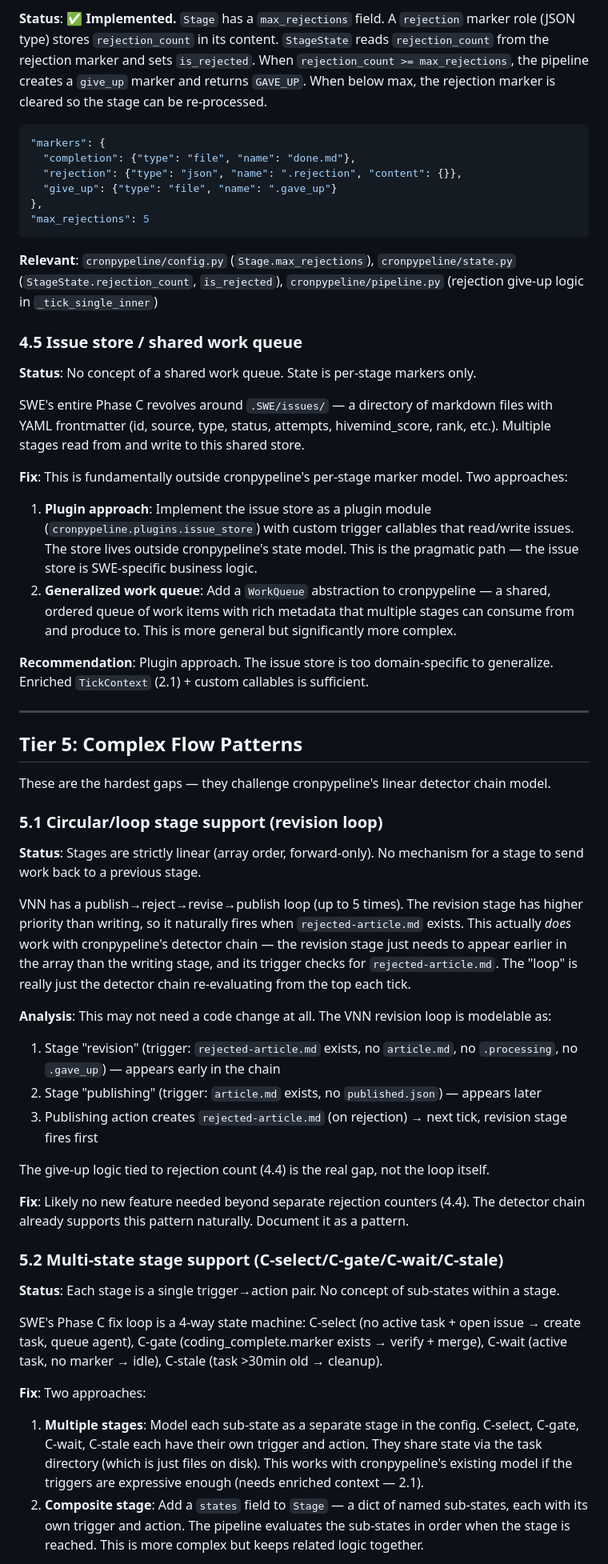
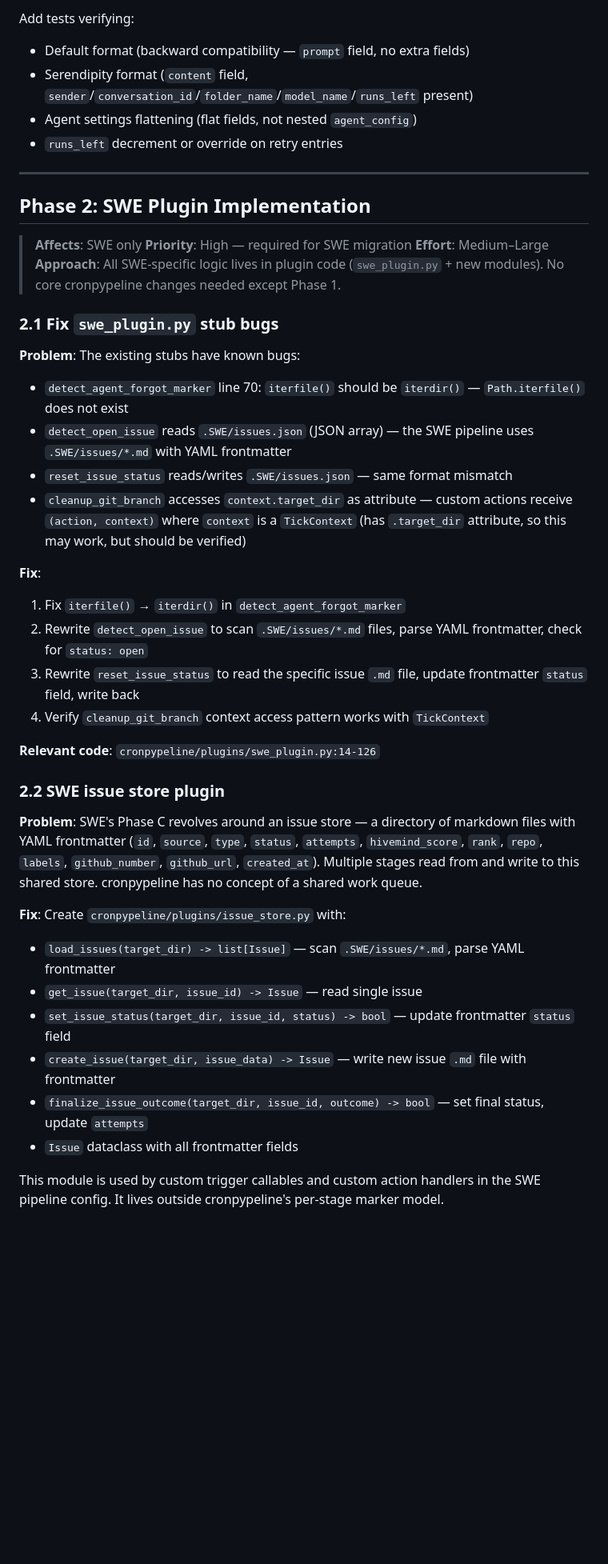
Before and after one commit to ValyrianTech/cronpypeline, a Markdown page: roadmap.md, the part around one of its changes. Shown at 80% size. Drawn GitHub-style; blank space fills up the shorter version.

````diff
--- a/roadmap.md
+++ b/roadmap.md
@@ -153,57 +48,48 @@ These refine the existing state model to handle real-world complexity.
 
-**Status**: ✅ **Implemented.** `Stage` has a `max_rejections` field. A `rejection` marker role (JSON type) stores `rejection_count` in its content. `StageState` reads `rejection_count` from the rejection marker and sets `is_rejected`. When `rejection_count >= max_rejections`, the pipeline creates a `give_up` marker and returns `GAVE_UP`. When below max, the rejection marker is cleared so the stage can be re-processed.
-
-```json
-"markers": {
-  "completion": {"type": "file", "name": "done.md"},
-  "rejection": {"type": "json", "name": ".rejection", "content": {}},
-  "give_up": {"type": "file", "name": ".gave_up"}
-},
-"max_rejections": 5
-```
-
-**Relevant**: `cronpypeline/config.py` (`Stage.max_rejections`), `cronpypeline/state.py` (`StageState.rejection_count`, `is_rejected`), `cronpypeline/pipeline.py` (rejection give-up logic in `_tick_single_inner`)
-
-### 4.5 Issue store / shared work queue
-
-**Status**: No concept of a shared work queue. State is per-stage markers only.
-
-SWE's entire Phase C revolves around `.SWE/issues/` — a directory of markdown files with YAML frontmatter (id, source, type, status, attempts, hivemind_score, rank, etc.). Multiple stages read from and write to this shared store.
-
-**Fix**: This is fundamentally outside cronpypeline's per-stage marker model. Two approaches:
-1. **Plugin approach**: Implement the issue store as a plugin module (`cronpypeline.plugins.issue_store`) with custom trigger callables that read/write issues. The store lives outside cronpypeline's state model. This is the pragmatic path — the issue store is SWE-specific business logic.
-2. **Generalized work queue**: Add a `WorkQueue` abstraction to cronpypeline — a shared, ordered queue of work items with rich metadata that multiple stages can consume from and produce to. This is more general but significantly more complex.
-
-**Recommendation**: Plugin approach. The issue store is too domain-specific to generalize. Enriched `TickContext` (2.1) + custom callables is sufficient.
+Add tests verifying:
+- Default format (backward compatibility — `prompt` field, no extra fields)
+- Serendipity format (`content` field, `sender`/`conversation_id`/`folder_name`/`model_name`/`runs_left` present)
+- Agent settings flattening (flat fields, not nested `agent_config`)
+- `runs_left` decrement or override on retry entries
 
 ---
 
-## Tier 5: Complex Flow Patterns
+## Phase 2: SWE Plugin Implementation
 
-These are the hardest gaps — they challenge cronpypeline's linear detector chain model.
+> **Affects**: SWE only
+> **Priority**: High — required for SWE migration
+> **Effort**: Medium–Large
+> **Approach**: All SWE-specific logic lives in plugin code (`swe_plugin.py` + new modules). No core cronpypeline changes needed except Phase 1.
 
-### 5.1 Circular/loop stage support (revision loop)
+### 2.1 Fix `swe_plugin.py` stub bugs
 
-**Status**: Stages are strictly linear (array order, forward-only). No mechanism for a stage to send work back to a previous stage.
+**Problem**: The existing stubs have known bugs:
 
-VNN has a publish→reject→revise→publish loop (up to 5 times). The revision stage has higher priority than writing, so it naturally fires when `rejected-article.md` exists. This actually *does* work with cronpypeline's detector chain — the revision stage just needs to appear earlier in the array than the writing stage, and its trigger checks for `rejected-article.md`. The "loop" is really just the detector chain re-evaluating from the top each tick.
+- `detect_agent_forgot_marker` line 70: `iterfile()` should be `iterdir()` — `Path.iterfile()` does not exist
+- `detect_open_issue` reads `.SWE/issues.json` (JSON array) — the SWE pipeline uses `.SWE/issues/*.md` with YAML frontmatter
+- `reset_issue_status` reads/writes `.SWE/issues.json` — same format mismatch
+- `cleanup_git_branch` accesses `context.target_dir` as attribute — custom actions receive `(action, context)` where `context` is a `TickContext` (has `.target_dir` attribute, so this may work, but should be verified)
 
-**Analysis**: This may not need a code change at all. The VNN revision loop is modelable as:
-1. Stage "revision" (trigger: `rejected-article.md` exists, no `article.md`, no `.processing`, no `.gave_up`) — appears early in the chain
-2. Stage "publishing" (trigger: `article.md` exists, no `published.json`) — appears later
-3. Publishing action creates `rejected-article.md` (on rejection) → next tick, revision stage fires first
+**Fix**:
+1. Fix `iterfile()` → `iterdir()` in `detect_agent_forgot_marker`
+2. Rewrite `detect_open_issue` to scan `.SWE/issues/*.md` files, parse YAML frontmatter, check for `status: open`
+3. Rewrite `reset_issue_status` to read the specific issue `.md` file, update frontmatter `status` field, write back
+4. Verify `cleanup_git_branch` context access pattern works with `TickContext`
 
-The give-up logic tied to rejection count (4.4) is the real gap, not the loop itself.
+**Relevant code**: `cronpypeline/plugins/swe_plugin.py:14-126`
 
-**Fix**: Likely no new feature needed beyond separate rejection counters (4.4). The detector chain already supports this pattern naturally. Document it as a pattern.
+### 2.2 SWE issue store plugin
 
-### 5.2 Multi-state stage support (C-select/C-gate/C-wait/C-stale)
+**Problem**: SWE's Phase C revolves around an issue store — a directory of markdown files with YAML frontmatter (`id`, `source`, `type`, `status`, `attempts`, `hivemind_score`, `rank`, `repo`, `labels`, `github_number`, `github_url`, `created_at`). Multiple stages read from and write to this shared store. cronpypeline has no concept of a shared work queue.
 
-**Status**: Each stage is a single trigger→action pair. No concept of sub-states within a stage.
+**Fix**: Create `cronpypeline/plugins/issue_store.py` with:
 
-SWE's Phase C fix loop is a 4-way state machine: C-select (no active task + open issue → create task, queue agent), C-gate (coding_complete.marker exists → verify + merge), C-wait (active task, no marker → idle), C-stale (task >30min old → cleanup).
+- `load_issues(target_dir) -> list[Issue]` — scan `.SWE/issues/*.md`, parse YAML frontmatter
+- `get_issue(target_dir, issue_id) -> Issue` — read single issue
+- `set_issue_status(target_dir, issue_id, status) -> bool` — update frontmatter `status` field
+- `create_issue(target_dir, issue_data) -> Issue` — write new issue `.md` file with frontmatter
+- `finalize_issue_outcome(target_dir, issue_id, outcome) -> bool` — set final status, update `attempts`
+- `Issue` dataclass with all frontmatter fields
 
-**Fix**: Two approaches:
-1. **Multiple stages**: Model each sub-state as a separate stage in the config. C-select, C-gate, C-wait, C-stale each have their own trigger and action. They share state via the task directory (which is just files on disk). This works with cronpypeline's existing model if the triggers are expressive enough (needs enriched context — 2.1).
-2. **Composite stage**: Add a `states` field to `Stage` — a dict of named sub-states, each with its own trigger and action. The pipeline evaluates the sub-states in order when the stage is reached. This is more complex but keeps related logic together.
+This module is used by custom trigger callables and custom action handlers in the SWE pipeline config. It lives outside cronpypeline's per-stage marker model.
 
````
Also changed, not shown: other parts of roadmap.md (+308 -170 lines).
